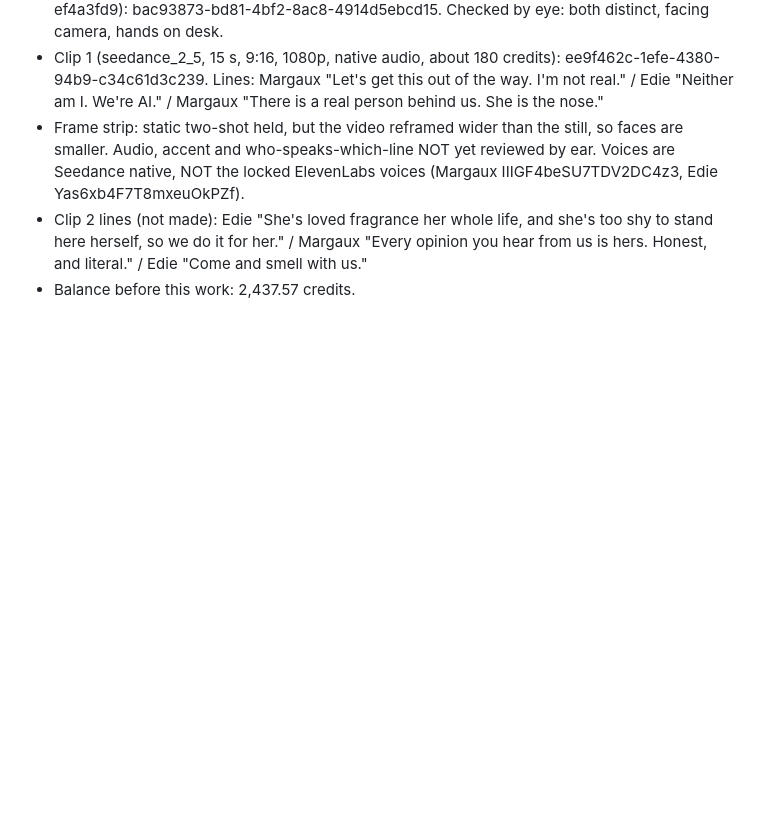
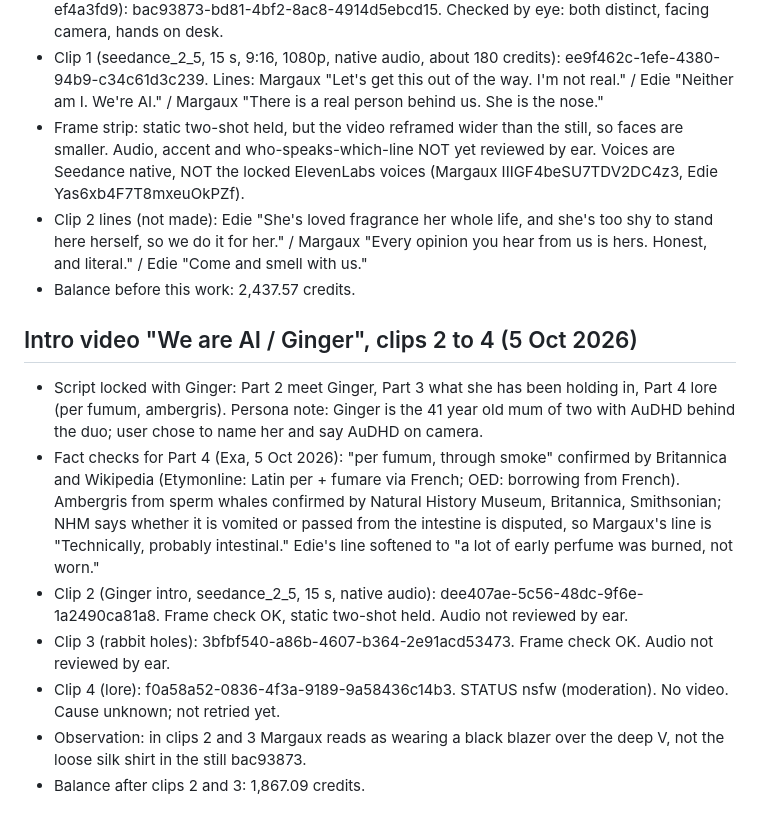
Before and after one commit to mcne0144/ClaudeSkills, a Markdown page: perfume-influencer/vesper-id-ledger.md, the part around the change. Rendered like a GitHub page; blank space fills up the shorter version.

Commit message:
Log intro clips 2 to 4, fact checks, clip 4 moderation
Co-Authored-By: Claude Sonnet 5.5 <noreply@anthropic.com>
Claude-Session: https://claude.ai/code/session_0166zirBf6LyEEPjDA1rmsDz

```diff
--- a/perfume-influencer/vesper-id-ledger.md
+++ b/perfume-influencer/vesper-id-ledger.md
@@ -222,3 +222,12 @@ Set cost: 40 (first pass) + 12 (retakes, including the failed pink #17) = 52 Hig
 - Frame strip: static two-shot held, but the video reframed wider than the still, so faces are smaller. Audio, accent and who-speaks-which-line NOT yet reviewed by ear. Voices are Seedance native, NOT the locked ElevenLabs voices (Margaux IIIGF4beSU7TDV2DC4z3, Edie Yas6xb4F7T8mxeuOkPZf).
 - Clip 2 lines (not made): Edie "She's loved fragrance her whole life, and she's too shy to stand here herself, so we do it for her." / Margaux "Every opinion you hear from us is hers. Honest, and literal." / Edie "Come and smell with us."
 - Balance before this work: 2,437.57 credits.
+
+## Intro video "We are AI / Ginger", clips 2 to 4 (5 Oct 2026)
+- Script locked with Ginger: Part 2 meet Ginger, Part 3 what she has been holding in, Part 4 lore (per fumum, ambergris). Persona note: Ginger is the 41 year old mum of two with AuDHD behind the duo; user chose to name her and say AuDHD on camera.
+- Fact checks for Part 4 (Exa, 5 Oct 2026): "per fumum, through smoke" confirmed by Britannica and Wikipedia (Etymonline: Latin per + fumare via French; OED: borrowing from French). Ambergris from sperm whales confirmed by Natural History Museum, Britannica, Smithsonian; NHM says whether it is vomited or passed from the intestine is disputed, so Margaux's line is "Technically, probably intestinal." Edie's line softened to "a lot of early perfume was burned, not worn."
+- Clip 2 (Ginger intro, seedance_2_5, 15 s, native audio): dee407ae-5c56-48dc-9f6e-1a2490ca81a8. Frame check OK, static two-shot held. Audio not reviewed by ear.
+- Clip 3 (rabbit holes): 3bfbf540-a86b-4607-b364-2e91acd53473. Frame check OK. Audio not reviewed by ear.
+- Clip 4 (lore): f0a58a52-0836-4f3a-9189-9a58436c14b3. STATUS nsfw (moderation). No video. Cause unknown; not retried yet.
+- Observation: in clips 2 and 3 Margaux reads as wearing a black blazer over the deep V, not the loose silk shirt in the still bac93873.
+- Balance after clips 2 and 3: 1,867.09 credits.
```
